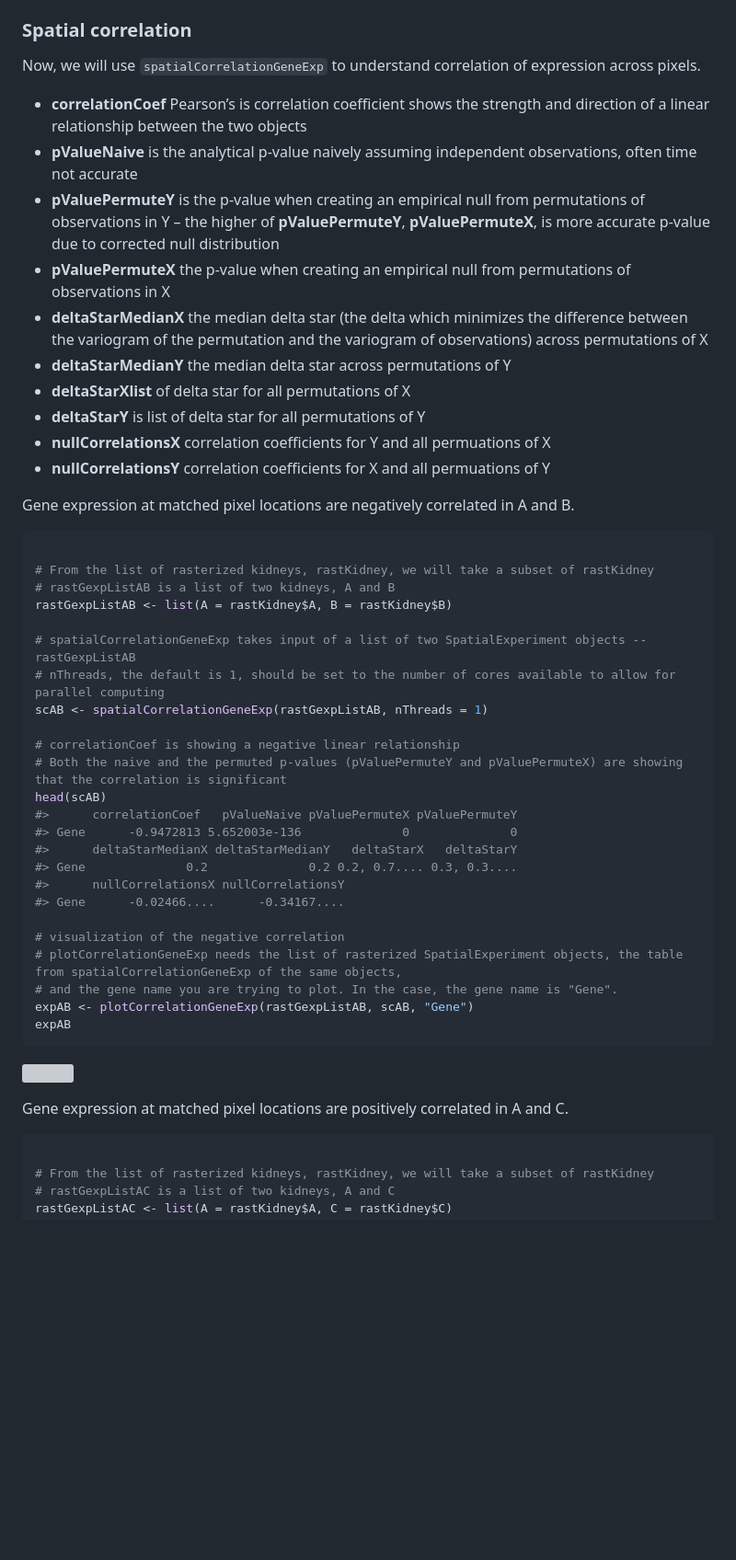
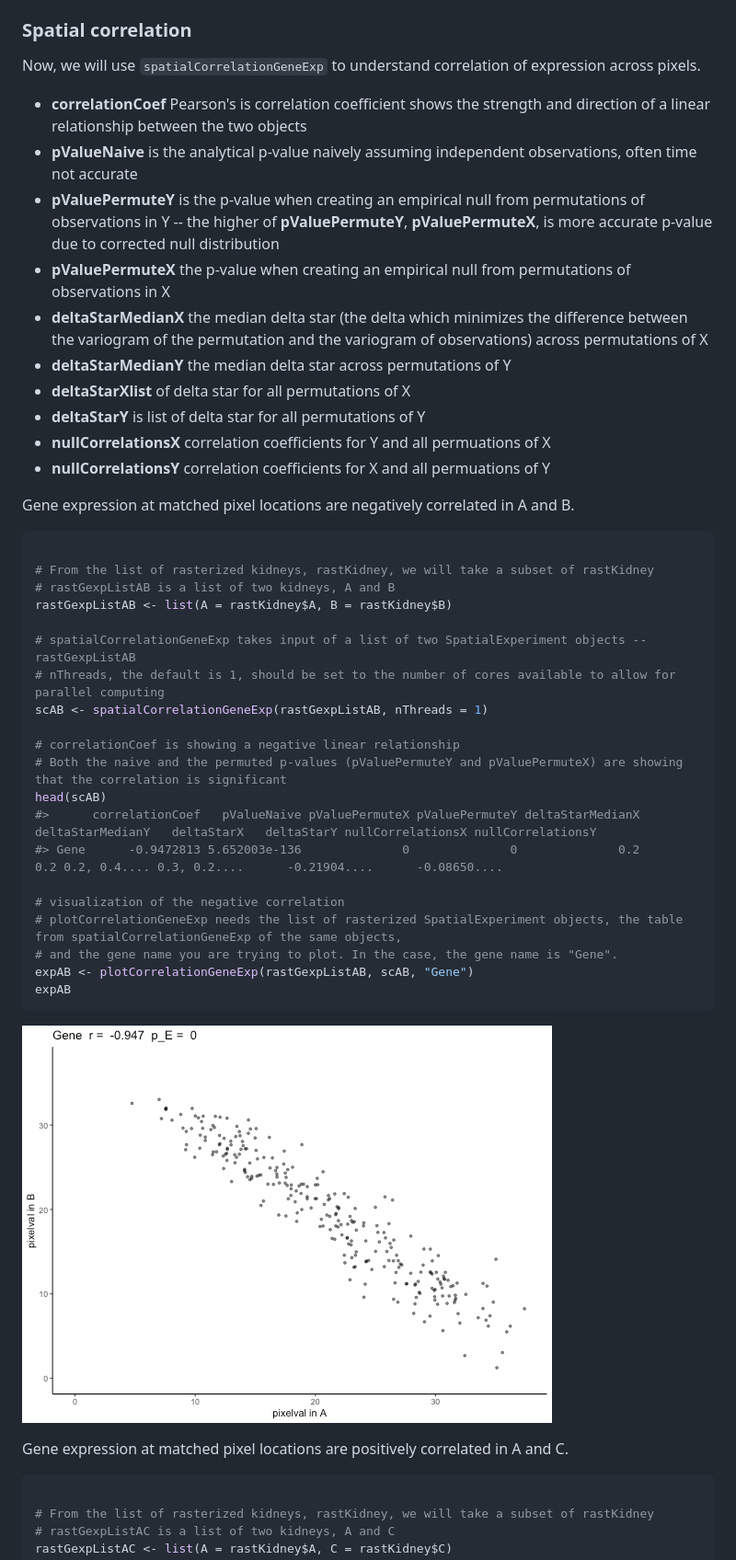
Before and after one commit to JEFworks-Lab/STcompare, a Markdown page: doc/getting-started-with-STcompare.md, the part around the change printed below. Shown: that part at 92% size. Drawn GitHub-style; blank space fills up the shorter version; grey boxes are pictures that could not be loaded.

Commit message:
fixed bug in getting started md file by updating file path)

````diff
--- a/doc/getting-started-with-STcompare.md
+++ b/doc/getting-started-with-STcompare.md
@@ -280,33 +248,22 @@ and B.
 
 ### Spatial correlation
 
-Now, we will use `spatialCorrelationGeneExp` to understand correlation
-of expression across pixels.
+Now, we will use `spatialCorrelationGeneExp` to understand correlation of expression across pixels.
 
--   **correlationCoef** Pearson’s is correlation coefficient shows the
-    strength and direction of a linear relationship between the two
-    objects
--   **pValueNaive** is the analytical p-value naively assuming
-    independent observations, often time not accurate
--   **pValuePermuteY** is the p-value when creating an empirical null
-    from permutations of observations in Y – the higher of
-    **pValuePermuteY**, **pValuePermuteX**, is more accurate p-value due
-    to corrected null distribution
--   **pValuePermuteX** the p-value when creating an empirical null from
-    permutations of observations in X
--   **deltaStarMedianX** the median delta star (the delta which
-    minimizes the difference between the variogram of the permutation
-    and the variogram of observations) across permutations of X
--   **deltaStarMedianY** the median delta star across permutations of Y
--   **deltaStarXlist** of delta star for all permutations of X
--   **deltaStarY** is list of delta star for all permutations of Y
--   **nullCorrelationsX** correlation coefficients for Y and all
-    permuations of X
--   **nullCorrelationsY** correlation coefficients for X and all
-    permuations of Y
 
-Gene expression at matched pixel locations are negatively correlated in
-A and B.
+* **correlationCoef** Pearson's is correlation coefficient shows the strength and direction of a linear relationship between the two objects
+* **pValueNaive** is the analytical p-value naively assuming independent observations, often time not accurate
+* **pValuePermuteY** is the p-value when creating an empirical null from permutations of observations in Y -- the higher of **pValuePermuteY**, **pValuePermuteX**, is more accurate p-value due to corrected null distribution
+* **pValuePermuteX** the p-value when creating an empirical null from permutations of observations in X
+* **deltaStarMedianX** the median delta star (the delta which minimizes the difference between the variogram of the permutation and the variogram of observations) across permutations of X
+* **deltaStarMedianY** the median delta star across permutations of Y
+* **deltaStarXlist** of delta star for all permutations of X
+* **deltaStarY** is list of delta star for all permutations of Y
+* **nullCorrelationsX** correlation coefficients for Y and all permuations of X
+* **nullCorrelationsY** correlation coefficients for X and all permuations of Y
+
+Gene expression at matched pixel locations are negatively correlated in A and B.
+
 
 ``` r
 
@@ -321,12 +278,8 @@ scAB <- spatialCorrelationGeneExp(rastGexpListAB, nThreads = 1)
 # correlationCoef is showing a negative linear relationship
 # Both the naive and the permuted p-values (pValuePermuteY and pValuePermuteX) are showing that the correlation is significant
 head(scAB)
-#>      correlationCoef   pValueNaive pValuePermuteX pValuePermuteY
-#> Gene      -0.9472813 5.652003e-136              0              0
-#>      deltaStarMedianX deltaStarMedianY   deltaStarX   deltaStarY
-#> Gene              0.2              0.2 0.2, 0.7.... 0.3, 0.3....
-#>      nullCorrelationsX nullCorrelationsY
-#> Gene      -0.02466....      -0.34167....
+#>      correlationCoef   pValueNaive pValuePermuteX pValuePermuteY deltaStarMedianX deltaStarMedianY   deltaStarX   deltaStarY nullCorrelationsX nullCorrelationsY
+#> Gene      -0.9472813 5.652003e-136              0              0              0.2              0.2 0.2, 0.4.... 0.3, 0.2....      -0.21904....      -0.08650....
 
 # visualization of the negative correlation
 # plotCorrelationGeneExp needs the list of rasterized SpatialExperiment objects, the table from spatialCorrelationGeneExp of the same objects,
@@ -335,10 +288,11 @@ expAB <- plotCorrelationGeneExp(rastGexpListAB, scAB, "Gene")
 expAB
 ```
 
-![](/Users/vivien/Library/CloudStorage/OneDrive-JohnsHopkins/JefWorks/STcompare/doc/getting-started-with-STcompare-figures/spatialCorrelationA-1.png)
+![plot of chunk spatialCorrelationA](getting-started-with-STcompare-figures/spatialCorrelationA-1.png)
 
-Gene expression at matched pixel locations are positively correlated in
-A and C.
+
+Gene expression at matched pixel locations are positively correlated in A and C.
+
 
 ``` r
 
````
Also changed, not shown: other parts of doc/getting-started-with-STcompare.md (+112 -161 lines), doc/getting-started-with-STcompare-figures/show_ran_kid-3.png, 2 other files.
